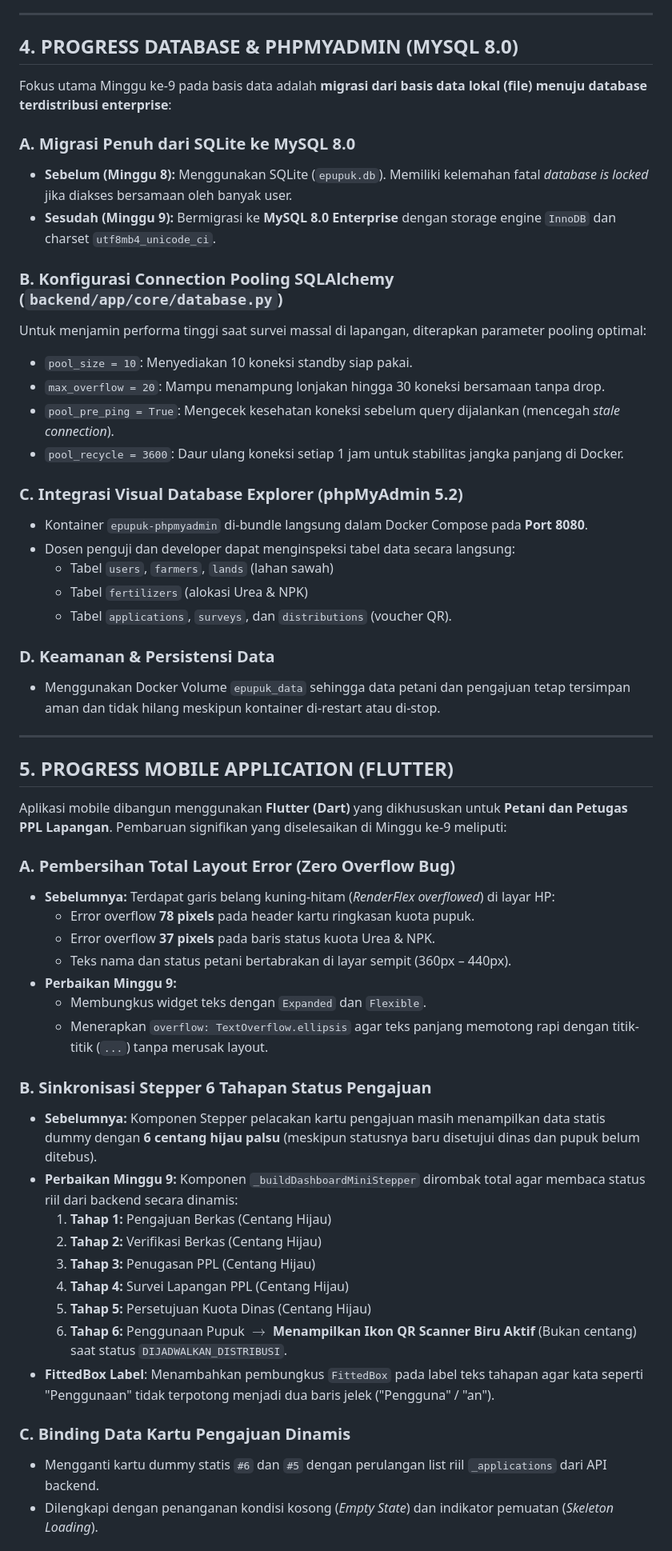
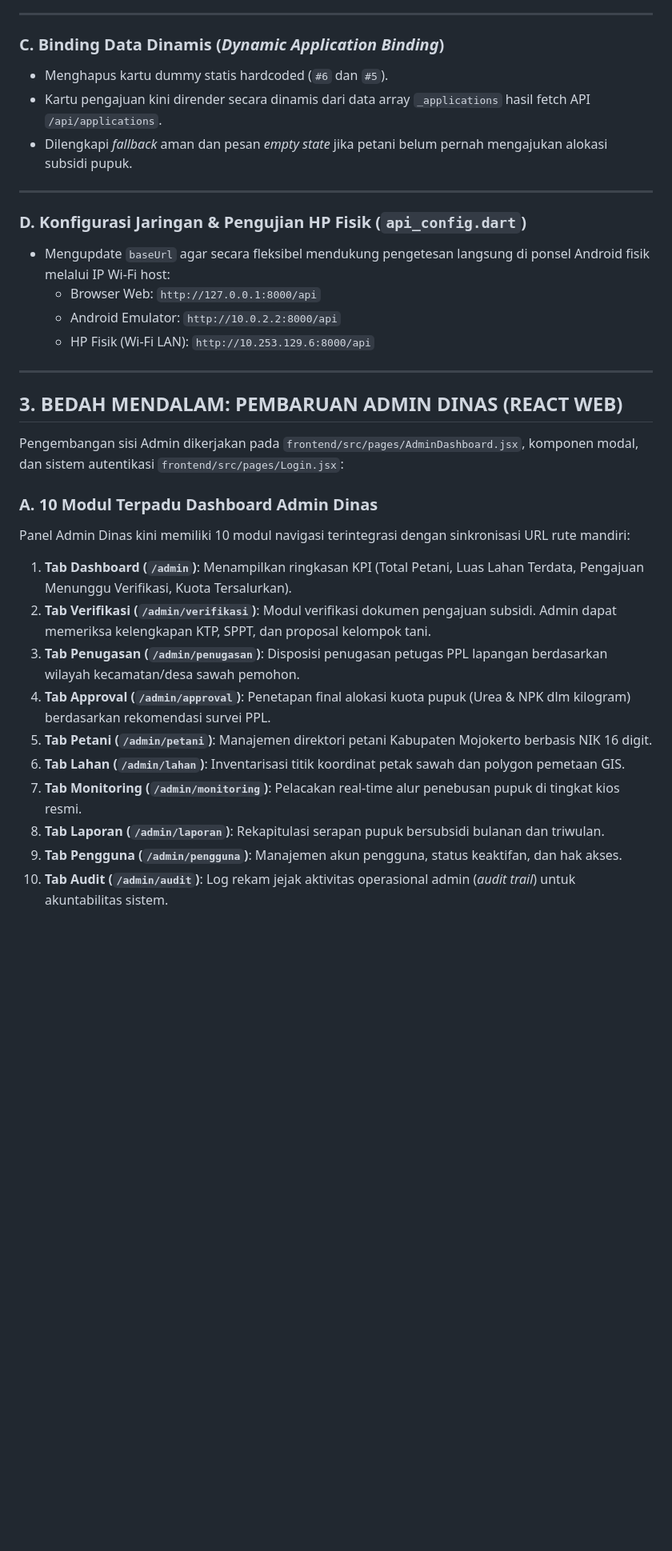
Before and after one commit to syarifatullahcev-cmyk/e-pupuk, a Markdown page: DETAIL_PROGRESS_TEKNIS_MINGGU9.md, the part around one of its changes. Shown at 80% size. Rendered like a GitHub page; blank space fills up the shorter version.

Commit message:
docs: sharpen detail report on Petani Flutter UI fix and Admin React module sync

```diff
--- a/DETAIL_PROGRESS_TEKNIS_MINGGU9.md
+++ b/DETAIL_PROGRESS_TEKNIS_MINGGU9.md
@@ -95,59 +93,35 @@ Backend dibangun menggunakan **Python 3.12, FastAPI, Uvicorn, SQLAlchemy, dan Py
 
 ---
 
-## 4. PROGRESS DATABASE & PHPMYADMIN (MYSQL 8.0)
-
-Fokus utama Minggu ke-9 pada basis data adalah **migrasi dari basis data lokal (file) menuju database terdistribusi enterprise**:
-
-### A. Migrasi Penuh dari SQLite ke MySQL 8.0
-* **Sebelum (Minggu 8):** Menggunakan SQLite (`epupuk.db`). Memiliki kelemahan fatal *database is locked* jika diakses bersamaan oleh banyak user.
-* **Sesudah (Minggu 9):** Bermigrasi ke **MySQL 8.0 Enterprise** dengan storage engine `InnoDB` dan charset `utf8mb4_unicode_ci`.
-
-### B. Konfigurasi Connection Pooling SQLAlchemy (`backend/app/core/database.py`)
-Untuk menjamin performa tinggi saat survei massal di lapangan, diterapkan parameter pooling optimal:
-* `pool_size = 10`: Menyediakan 10 koneksi standby siap pakai.
-* `max_overflow = 20`: Mampu menampung lonjakan hingga 30 koneksi bersamaan tanpa drop.
-* `pool_pre_ping = True`: Mengecek kesehatan koneksi sebelum query dijalankan (mencegah *stale connection*).
-* `pool_recycle = 3600`: Daur ulang koneksi setiap 1 jam untuk stabilitas jangka panjang di Docker.
-
-### C. Integrasi Visual Database Explorer (phpMyAdmin 5.2)
-* Kontainer `epupuk-phpmyadmin` di-bundle langsung dalam Docker Compose pada **Port 8080**.
-* Dosen penguji dan developer dapat menginspeksi tabel data secara langsung:
-  * Tabel `users`, `farmers`, `lands` (lahan sawah)
-  * Tabel `fertilizers` (alokasi Urea & NPK)
-  * Tabel `applications`, `surveys`, dan `distributions` (voucher QR).
-
-### D. Keamanan & Persistensi Data
-* Menggunakan Docker Volume `epupuk_data` sehingga data petani dan pengajuan tetap tersimpan aman dan tidak hilang meskipun kontainer di-restart atau di-stop.
+### C. Binding Data Dinamis (*Dynamic Application Binding*)
+* Menghapus kartu dummy statis hardcoded (`#6` dan `#5`).
+* Kartu pengajuan kini dirender secara dinamis dari data array `_applications` hasil fetch API `/api/applications`.
+* Dilengkapi *fallback* aman dan pesan *empty state* jika petani belum pernah mengajukan alokasi subsidi pupuk.
 
 ---
 
-## 5. PROGRESS MOBILE APPLICATION (FLUTTER)
+### D. Konfigurasi Jaringan & Pengujian HP Fisik (`api_config.dart`)
+* Mengupdate `baseUrl` agar secara fleksibel mendukung pengetesan langsung di ponsel Android fisik melalui IP Wi-Fi host:
+  * Browser Web: `http://127.0.0.1:8000/api`
+  * Android Emulator: `http://10.0.2.2:8000/api`
+  * HP Fisik (Wi-Fi LAN): `http://10.253.129.6:8000/api`
 
-Aplikasi mobile dibangun menggunakan **Flutter (Dart)** yang dikhususkan untuk **Petani dan Petugas PPL Lapangan**. Pembaruan signifikan yang diselesaikan di Minggu ke-9 meliputi:
+---
 
-### A. Pembersihan Total Layout Error (Zero Overflow Bug)
-* **Sebelumnya:** Terdapat garis belang kuning-hitam (*RenderFlex overflowed*) di layar HP:
-  * Error overflow **78 pixels** pada header kartu ringkasan kuota pupuk.
-  * Error overflow **37 pixels** pada baris status kuota Urea & NPK.
-  * Teks nama dan status petani bertabrakan di layar sempit (360px – 440px).
-* **Perbaikan Minggu 9:**
-  * Membungkus widget teks dengan `Expanded` dan `Flexible`.
-  * Menerapkan `overflow: TextOverflow.ellipsis` agar teks panjang memotong rapi dengan titik-titik (`...`) tanpa merusak layout.
+## 3. BEDAH MENDALAM: PEMBARUAN ADMIN DINAS (REACT WEB)
 
-### B. Sinkronisasi Stepper 6 Tahapan Status Pengajuan
-* **Sebelumnya:** Komponen Stepper pelacakan kartu pengajuan masih menampilkan data statis dummy dengan **6 centang hijau palsu** (meskipun statusnya baru disetujui dinas dan pupuk belum ditebus).
-* **Perbaikan Minggu 9:**
-  Komponen `_buildDashboardMiniStepper` dirombak total agar membaca status riil dari backend secara dinamis:
-  1. **Tahap 1:** Pengajuan Berkas (Centang Hijau)
-  2. **Tahap 2:** Verifikasi Berkas (Centang Hijau)
-  3. **Tahap 3:** Penugasan PPL (Centang Hijau)
-  4. **Tahap 4:** Survei Lapangan PPL (Centang Hijau)
-  5. **Tahap 5:** Persetujuan Kuota Dinas (Centang Hijau)
-  6. **Tahap 6:** Penggunaan Pupuk $\rightarrow$ **Menampilkan Ikon QR Scanner Biru Aktif** (Bukan centang) saat status `DIJADWALKAN_DISTRIBUSI`.
-* **FittedBox Label**: Menambahkan pembungkus `FittedBox` pada label teks tahapan agar kata seperti "Penggunaan" tidak terpotong menjadi dua baris jelek ("Pengguna" / "an").
+Pengembangan sisi Admin dikerjakan pada `frontend/src/pages/AdminDashboard.jsx`, komponen modal, dan sistem autentikasi `frontend/src/pages/Login.jsx`:
 
-### C. Binding Data Kartu Pengajuan Dinamis
-* Mengganti kartu dummy statis `#6` dan `#5` dengan perulangan list riil `_applications` dari API backend.
-* Dilengkapi dengan penanganan kondisi kosong (*Empty State*) dan indikator pemuatan (*Skeleton Loading*).
+### A. 10 Modul Terpadu Dashboard Admin Dinas
+Panel Admin Dinas kini memiliki 10 modul navigasi terintegrasi dengan sinkronisasi URL rute mandiri:
+1. **Tab Dashboard (`/admin`)**: Menampilkan ringkasan KPI (Total Petani, Luas Lahan Terdata, Pengajuan Menunggu Verifikasi, Kuota Tersalurkan).
+2. **Tab Verifikasi (`/admin/verifikasi`)**: Modul verifikasi dokumen pengajuan subsidi. Admin dapat memeriksa kelengkapan KTP, SPPT, dan proposal kelompok tani.
+3. **Tab Penugasan (`/admin/penugasan`)**: Disposisi penugasan petugas PPL lapangan berdasarkan wilayah kecamatan/desa sawah pemohon.
+4. **Tab Approval (`/admin/approval`)**: Penetapan final alokasi kuota pupuk (Urea & NPK dlm kilogram) berdasarkan rekomendasi survei PPL.
+5. **Tab Petani (`/admin/petani`)**: Manajemen direktori petani Kabupaten Mojokerto berbasis NIK 16 digit.
+6. **Tab Lahan (`/admin/lahan`)**: Inventarisasi titik koordinat petak sawah dan polygon pemetaan GIS.
+7. **Tab Monitoring (`/admin/monitoring`)**: Pelacakan real-time alur penebusan pupuk di tingkat kios resmi.
+8. **Tab Laporan (`/admin/laporan`)**: Rekapitulasi serapan pupuk bersubsidi bulanan dan triwulan.
+9. **Tab Pengguna (`/admin/pengguna`)**: Manajemen akun pengguna, status keaktifan, dan hak akses.
+10. **Tab Audit (`/admin/audit`)**: Log rekam jejak aktivitas operasional admin (*audit trail*) untuk akuntabilitas sistem.
 
```
Also changed, not shown: other parts of DETAIL_PROGRESS_TEKNIS_MINGGU9.md (+120 -82 lines).
